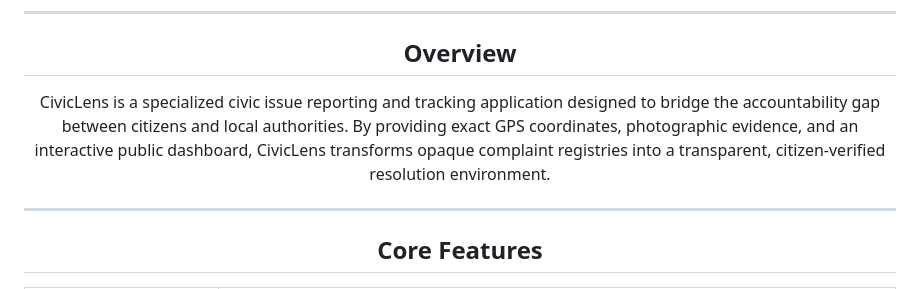
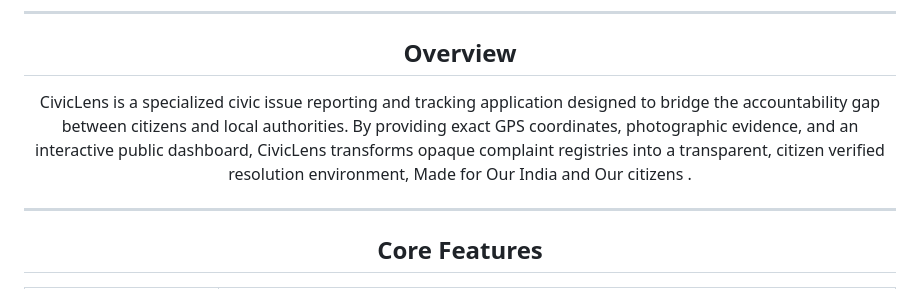
Before and after one commit to 1sarthak7/Civiclens-vite, a Markdown page: README.md, the part around the change. Drawn GitHub-style.

```diff
--- a/README.md
+++ b/README.md
@@ -22,7 +22,7 @@
 
 ## Overview
 
-CivicLens is a specialized civic issue reporting and tracking application designed to bridge the accountability gap between citizens and local authorities. By providing exact GPS coordinates, photographic evidence, and an interactive public dashboard, CivicLens transforms opaque complaint registries into a transparent, citizen-verified resolution environment.
+CivicLens is a specialized civic issue reporting and tracking application designed to bridge the accountability gap between citizens and local authorities. By providing exact GPS coordinates, photographic evidence, and an interactive public dashboard, CivicLens transforms opaque complaint registries into a transparent, citizen verified resolution environment, Made for Our India and Our citizens .
 
 ---
 
```
